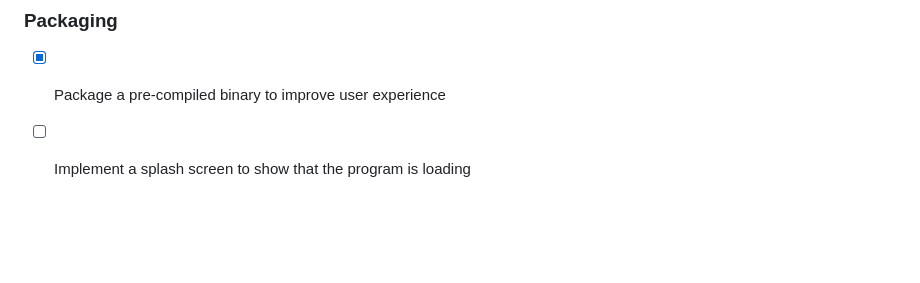
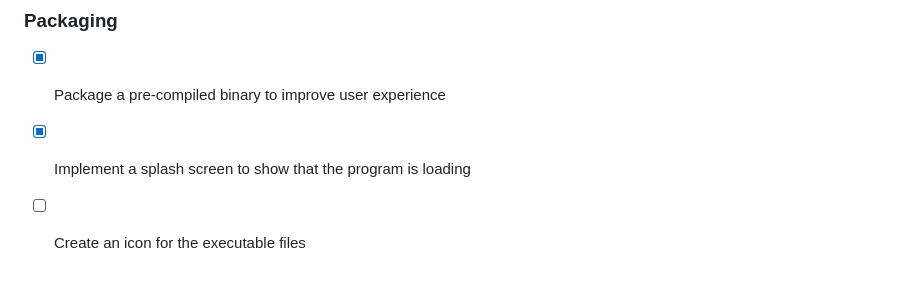
Before and after one commit to nategphillips/GEDISABRES, a Markdown page: README.md, the part around the change. GitHub-like rendering; blank space fills up the shorter version.

Commit message:
docs: update packaging section

```diff
--- a/README.md
+++ b/README.md
@@ -119,4 +119,5 @@ uv run ./main.py
 ### Packaging
 
 - [x] Package a pre-compiled binary to improve user experience
-- [ ] Implement a splash screen to show that the program is loading
+- [x] Implement a splash screen to show that the program is loading
+- [ ] Create an icon for the executable files
```
